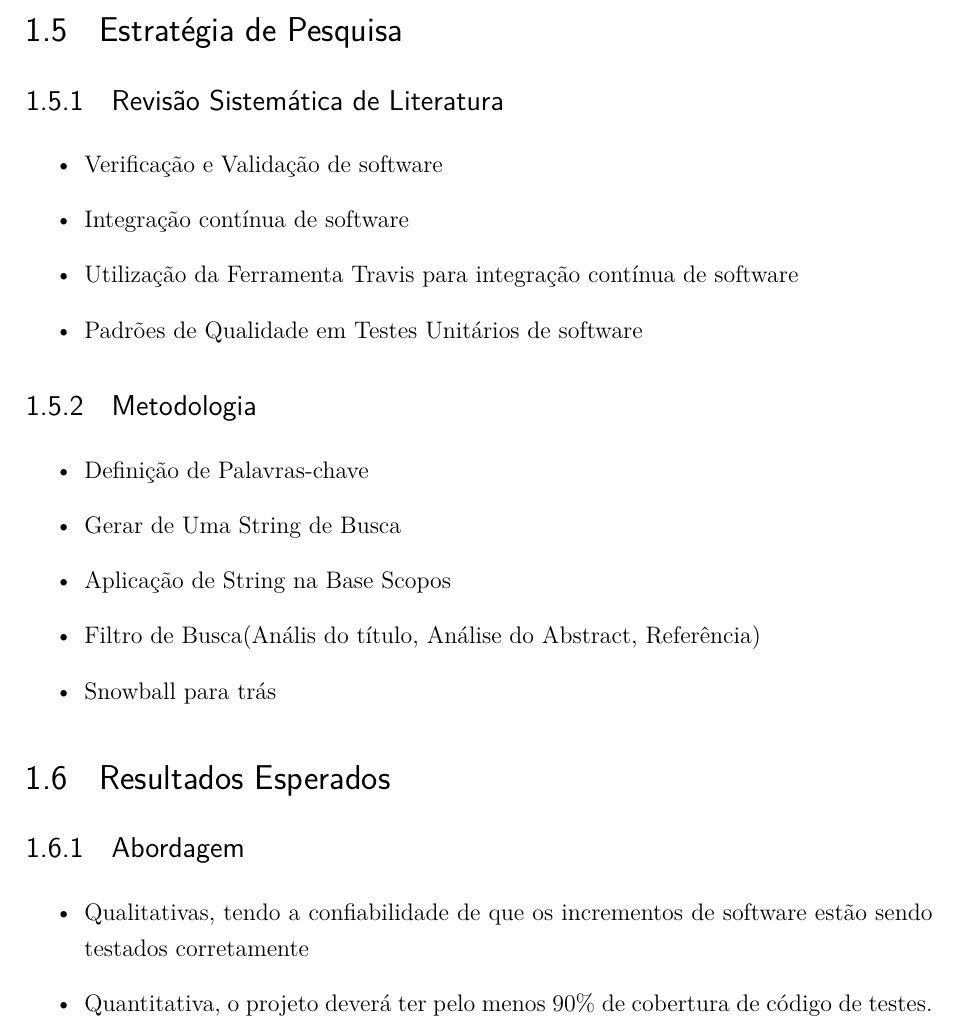
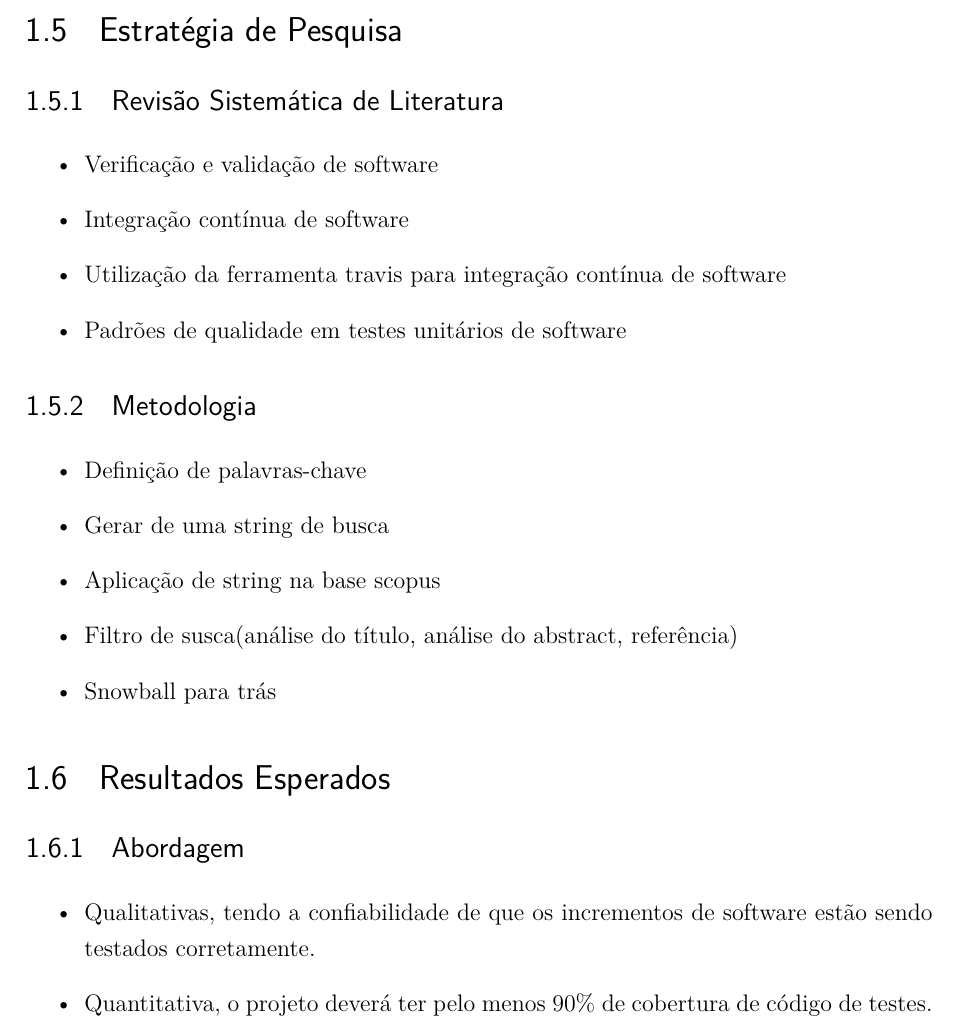
Before and after one commit to VV-2016-1/relatorio, a LaTeX thesis (tcc.tex, which reads editaveis/textual/introducao.tex): part of page 6 of 11, cut so that both start at the same text. Compiled offline with pdfLaTeX.

```diff
--- a/editaveis/textual/introducao.tex
+++ b/editaveis/textual/introducao.tex
@@ -38,25 +38,25 @@
 \section{Estratégia de Pesquisa}
 \subsection{Revisão Sistemática de Literatura}
 \begin{itemize}
-    \item Verificação e Validação de software
+    \item Verificação e validação de software
     \item Integração contínua de software
-    \item  Utilização da Ferramenta Travis para integração contínua de software
-    \item Padrões de Qualidade em Testes Unitários de software
+    \item  Utilização da ferramenta travis para integração contínua de software
+    \item Padrões de qualidade em testes unitários de software
 \end{itemize}
 
 \subsection{Metodologia}
 \begin{itemize}
-    \item Definição de Palavras-chave
-    \item Gerar de Uma String de Busca
-    \item Aplicação de String na Base Scopos
-    \item Filtro de Busca(Anális do título, Análise do Abstract, Referência)
+    \item Definição de palavras-chave
+    \item Gerar de uma string de busca
+    \item Aplicação de string na base scopus
+    \item Filtro de susca(análise do título, análise do abstract, referência)
     \item Snowball para trás
 \end{itemize}
 
 \section{Resultados Esperados}
 \subsection{Abordagem}
 \begin{itemize}
-    \item Qualitativas, tendo a confiabilidade de que os incrementos de software estão sendo testados corretamente
+    \item Qualitativas, tendo a confiabilidade de que os incrementos de software estão sendo testados corretamente.
     \item Quantitativa, o projeto deverá ter pelo menos 90\% de cobertura de código de testes.
 \end{itemize}
 
```
Also changed, not shown: tcc.pdf.
